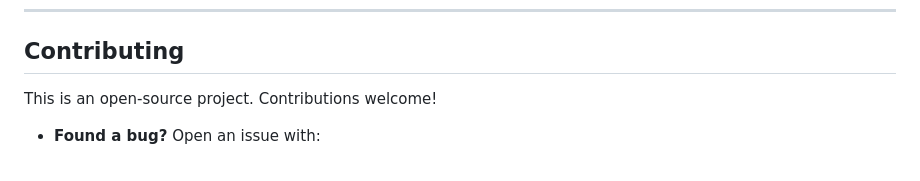
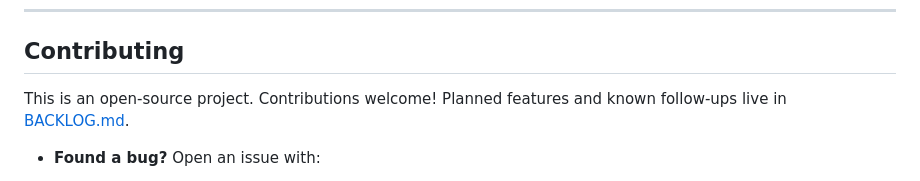
Before and after one commit to adambeltz2/Simple-Gantt, a Markdown page: README.md, the part around the change. Rendered like a GitHub page.

```diff
--- a/README.md
+++ b/README.md
@@ -361,7 +361,7 @@ npm test
 
 ## Contributing
 
-This is an open-source project. Contributions welcome!
+This is an open-source project. Contributions welcome! Planned features and known follow-ups live in [BACKLOG.md](./BACKLOG.md).
 
 - **Found a bug?** Open an issue with:
   - Browser/OS
```
Also changed, not shown: BACKLOG.md (added, +14 -0 lines).
